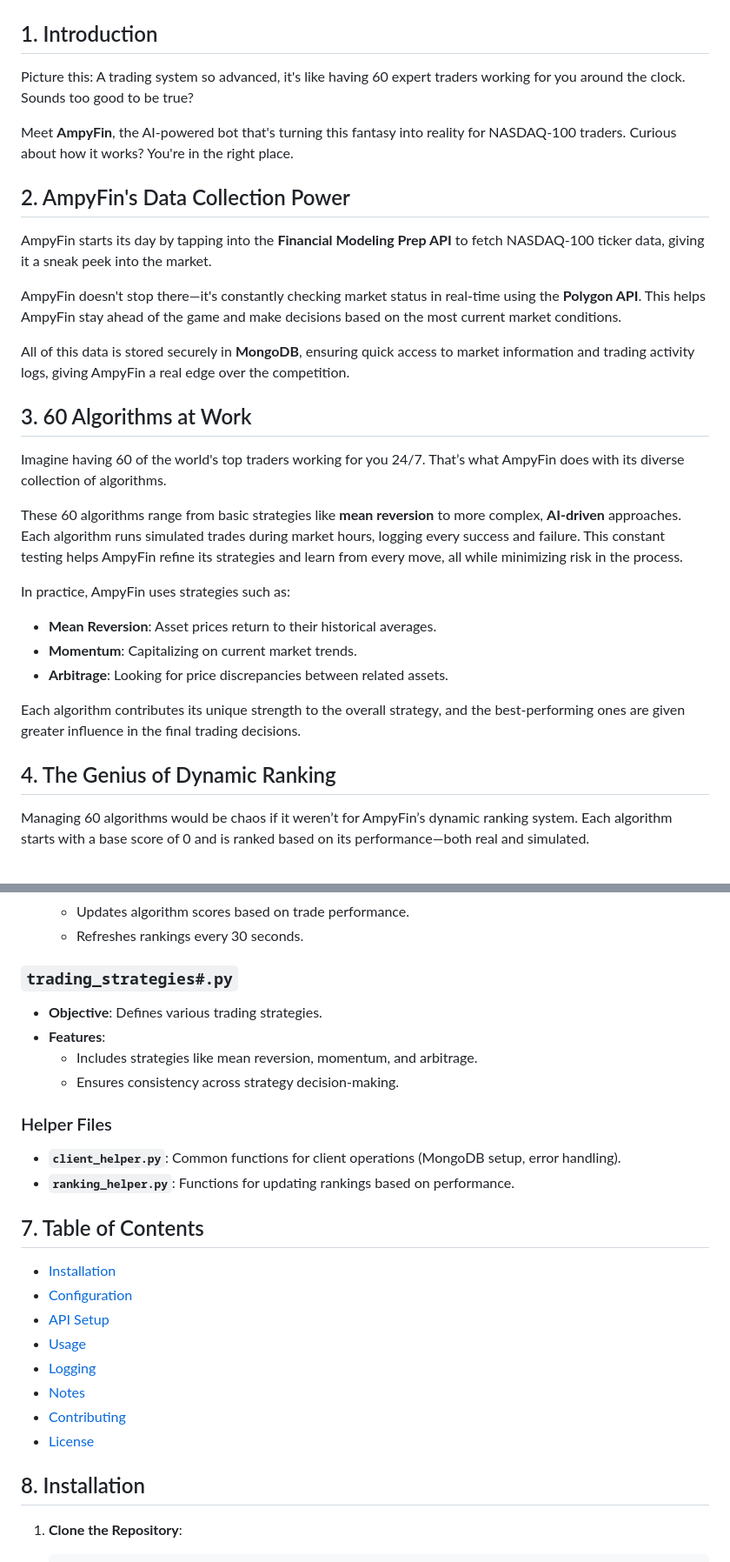
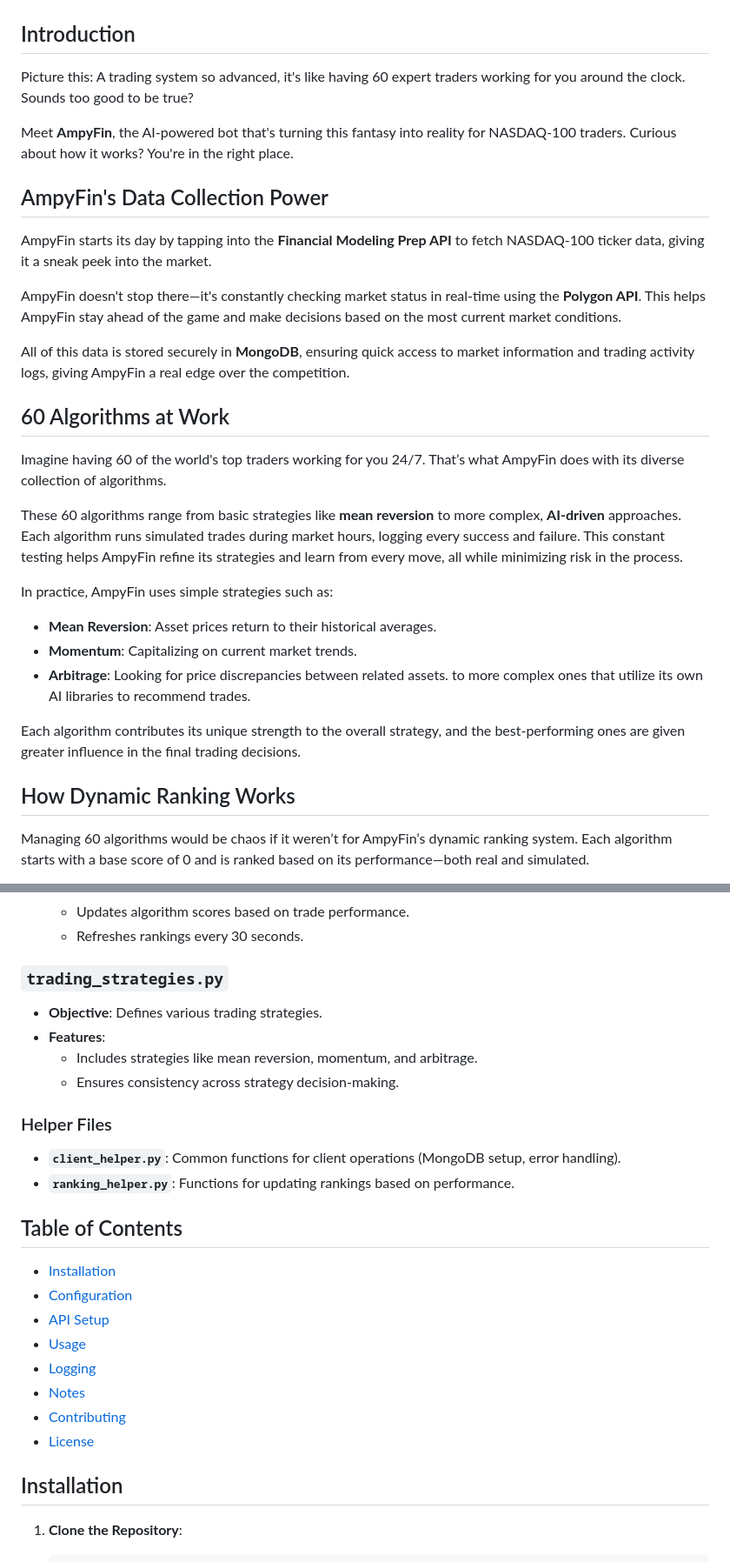
Before and after one commit to ven7782/AmpyFin, a Markdown page: README.md, 2 parts joined by grey strips. Shown at 87% size. Drawn GitHub-style.

````diff
--- a/README.md
+++ b/README.md
@@ -1,31 +1,32 @@
 # AmpyFin Trading Bot
 ![](logo.png)
 
-## 1. Introduction
+## Introduction
 Picture this: A trading system so advanced, it's like having 60 expert traders working for you around the clock. Sounds too good to be true?
 
 Meet **AmpyFin**, the AI-powered bot that's turning this fantasy into reality for NASDAQ-100 traders. Curious about how it works? You're in the right place.
 
-## 2. AmpyFin's Data Collection Power
+## AmpyFin's Data Collection Power
 AmpyFin starts its day by tapping into the **Financial Modeling Prep API** to fetch NASDAQ-100 ticker data, giving it a sneak peek into the market.
 
 AmpyFin doesn't stop there—it's constantly checking market status in real-time using the **Polygon API**. This helps AmpyFin stay ahead of the game and make decisions based on the most current market conditions.
 
 All of this data is stored securely in **MongoDB**, ensuring quick access to market information and trading activity logs, giving AmpyFin a real edge over the competition.
 
-## 3. 60 Algorithms at Work
+## 60 Algorithms at Work
 Imagine having 60 of the world's top traders working for you 24/7. That’s what AmpyFin does with its diverse collection of algorithms.
 
 These 60 algorithms range from basic strategies like **mean reversion** to more complex, **AI-driven** approaches. Each algorithm runs simulated trades during market hours, logging every success and failure. This constant testing helps AmpyFin refine its strategies and learn from every move, all while minimizing risk in the process.
 
-In practice, AmpyFin uses strategies such as:
+In practice, AmpyFin uses simple strategies such as:
 - **Mean Reversion**: Asset prices return to their historical averages.
 - **Momentum**: Capitalizing on current market trends.
 - **Arbitrage**: Looking for price discrepancies between related assets.
+to more complex ones that utilize its own AI libraries to recommend trades.
 
 Each algorithm contributes its unique strength to the overall strategy, and the best-performing ones are given greater influence in the final trading decisions.
 
-## 4. The Genius of Dynamic Ranking
+## How Dynamic Ranking Works
 Managing 60 algorithms would be chaos if it weren’t for AmpyFin’s dynamic ranking system. Each algorithm starts with a base score of 0 and is ranked based on its performance—both real and simulated.
 
 AmpyFin uses a special formula to calculate a coefficient for each algorithm:
@@ -74,7 +75,7 @@ The dynamic ranking system helps AmpyFin:
   - Updates algorithm scores based on trade performance.
   - Refreshes rankings every 30 seconds.
 
-### `trading_strategies#.py`
+### `trading_strategies.py`
 - **Objective**: Defines various trading strategies.
 - **Features**:
   - Includes strategies like mean reversion, momentum, and arbitrage.
@@ -84,7 +85,7 @@ The dynamic ranking system helps AmpyFin:
 - **`client_helper.py`**: Common functions for client operations (MongoDB setup, error handling).
 - **`ranking_helper.py`**: Functions for updating rankings based on performance.
 
-## 7. Table of Contents
+## Table of Contents
 - [Installation](#installation)
 - [Configuration](#configuration)
 - [API Setup](#api-setup)
@@ -94,7 +95,7 @@ The dynamic ranking system helps AmpyFin:
 - [Contributing](#contributing)
 - [License](#license)
 
-## 8. Installation
+## Installation
 
 1. **Clone the Repository**:
     ```bash
````
Also changed, not shown: other parts of README.md (+6 -6 lines).
